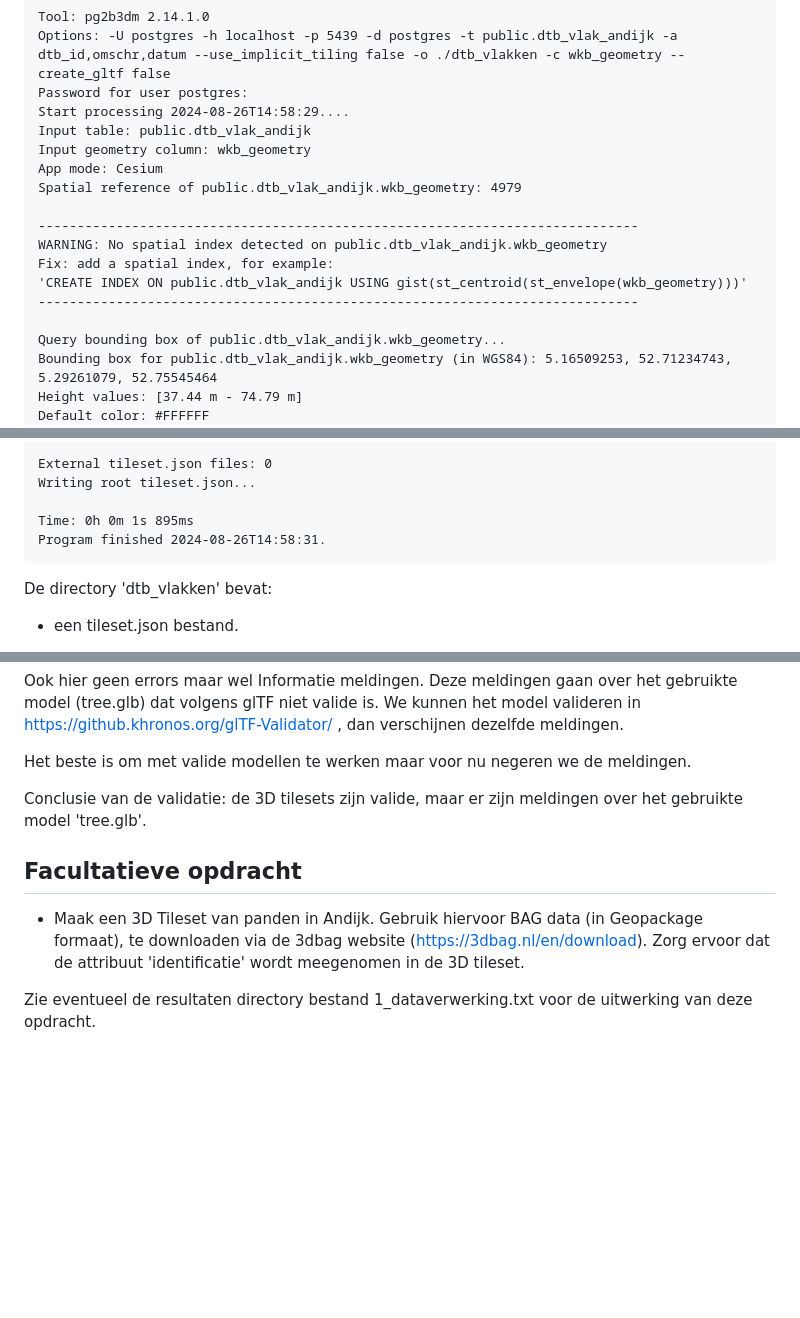
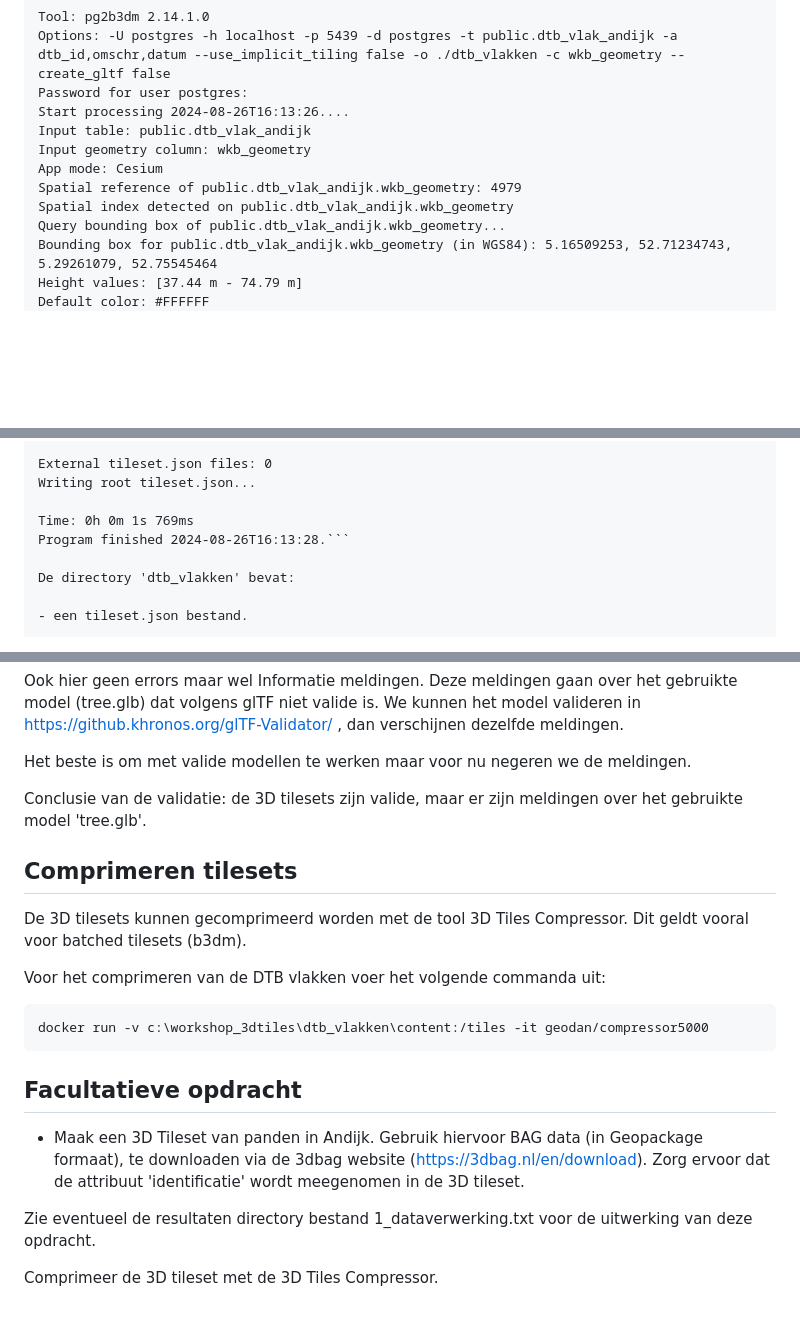
Before and after one commit to bertt/3dtiles_workshop, a Markdown page: 1_dataverwerking.md, 3 parts joined by grey strips. Rendered like a GitHub page; blank space fills up the shorter version.

Commit message:
add compressor

````diff
--- a/1_dataverwerking.md
+++ b/1_dataverwerking.md
@@ -149,18 +149,12 @@ Uitvoer van het programma moet er als volgt uitzien:
 Tool: pg2b3dm 2.14.1.0
 Options: -U postgres -h localhost -p 5439 -d postgres -t public.dtb_vlak_andijk -a dtb_id,omschr,datum --use_implicit_tiling false -o ./dtb_vlakken -c wkb_geometry --create_gltf false
 Password for user postgres:
-Start processing 2024-08-26T14:58:29....
+Start processing 2024-08-26T16:13:26....
 Input table: public.dtb_vlak_andijk
 Input geometry column: wkb_geometry
 App mode: Cesium
 Spatial reference of public.dtb_vlak_andijk.wkb_geometry: 4979
-
------------------------------------------------------------------------------
-WARNING: No spatial index detected on public.dtb_vlak_andijk.wkb_geometry
-Fix: add a spatial index, for example:
-'CREATE INDEX ON public.dtb_vlak_andijk USING gist(st_centroid(st_envelope(wkb_geometry)))'
------------------------------------------------------------------------------
-
+Spatial index detected on public.dtb_vlak_andijk.wkb_geometry
 Query bounding box of public.dtb_vlak_andijk.wkb_geometry...
 Bounding box for public.dtb_vlak_andijk.wkb_geometry (in WGS84): 5.16509253, 52.71234743, 5.29261079, 52.75545464
 Height values: [37.44 m - 74.79 m]
@@ -188,9 +182,8 @@ Geometric errors used: 2000,0
 External tileset.json files: 0
 Writing root tileset.json...
 
-Time: 0h 0m 1s 895ms
-Program finished 2024-08-26T14:58:31.
-```
+Time: 0h 0m 1s 769ms
+Program finished 2024-08-26T16:13:28.```
 
 De directory 'dtb_vlakken' bevat:
 
@@ -292,8 +284,20 @@ Het beste is om met valide modellen te werken maar voor nu negeren we de melding
 
 Conclusie van de validatie: de 3D tilesets zijn valide, maar er zijn meldingen over het gebruikte model 'tree.glb'.
 
+## Comprimeren tilesets
+
+De 3D tilesets kunnen gecomprimeerd worden met de tool 3D Tiles Compressor. Dit geldt vooral voor batched tilesets (b3dm).
+
+Voor het comprimeren van de DTB vlakken voer het volgende commanda  uit:
+
+```shell
+docker run -v c:\workshop_3dtiles\dtb_vlakken\content:/tiles -it geodan/compressor5000
+```
+
 ## Facultatieve opdracht
 
 - Maak een 3D Tileset van panden in Andijk. Gebruik hiervoor BAG data (in Geopackage formaat), te downloaden via de 3dbag website (https://3dbag.nl/en/download). Zorg ervoor dat de attribuut 'identificatie' wordt meegenomen in de 3D tileset.
 
 Zie eventueel de resultaten directory bestand 1_dataverwerking.txt voor de uitwerking van deze opdracht.
+
+Comprimeer de 3D tileset met de 3D Tiles Compressor.
````
Also changed, not shown: other parts of 1_dataverwerking.md (+0 -1 lines), 2_datavisualisatie.md (+4 -0 lines), README.md (+2 -2 lines).
